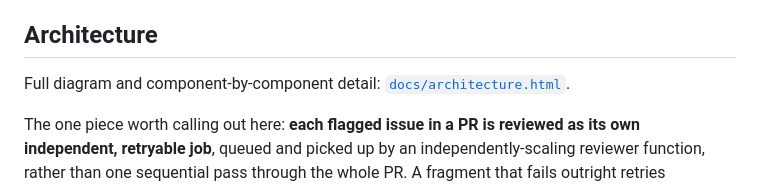
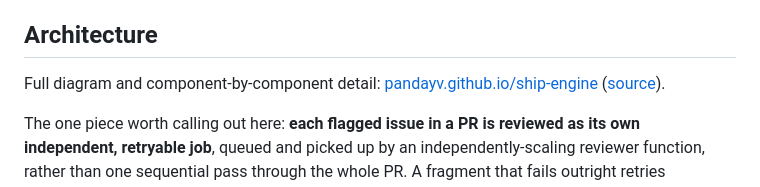
Before and after one commit to pandayv/ship-engine, a Markdown page: README.md, the part around the change. Drawn GitHub-style.

Commit message:
Link to the live rendered architecture page, not the raw file
GitHub doesn't render .html files inline, so the plain repo-relative link
would only ever show source code. Enabled GitHub Pages (serving from
docs/ on main, same pattern as the reference project this style is
matched to) and pointed the README at the live, rendered URL instead,
keeping the repo-relative link as a secondary "source" reference.

```diff
--- a/README.md
+++ b/README.md
@@ -157,7 +157,7 @@ coin-flip.
 
 ## Architecture
 
-Full diagram and component-by-component detail: [`docs/architecture.html`](docs/architecture.html).
+Full diagram and component-by-component detail: [pandayv.github.io/ship-engine](https://pandayv.github.io/ship-engine/architecture.html) ([source](docs/architecture.html)).
 
 The one piece worth calling out here: **each flagged issue in a PR is
 reviewed as its own independent, retryable job**, queued and picked up by
```
